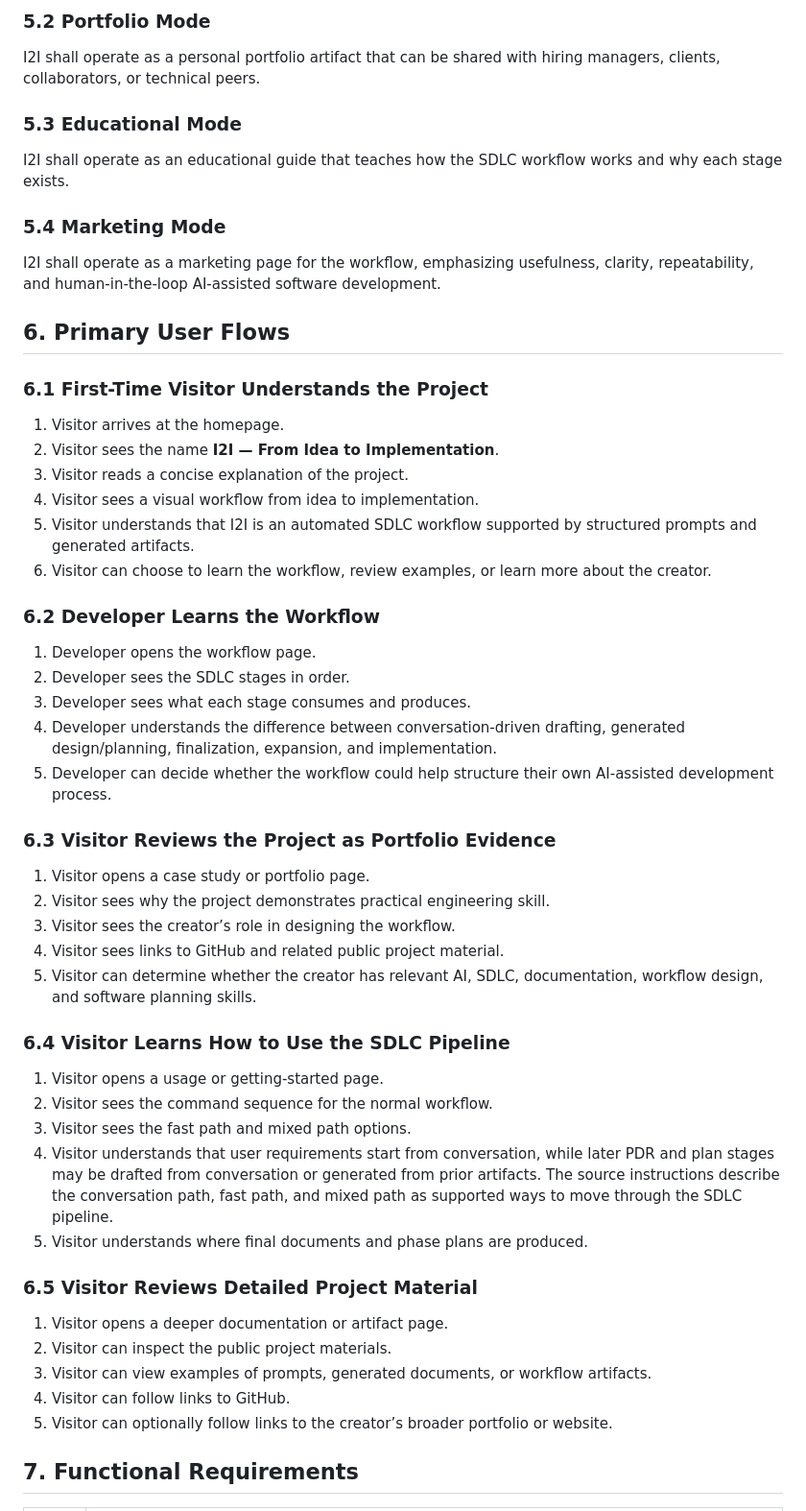
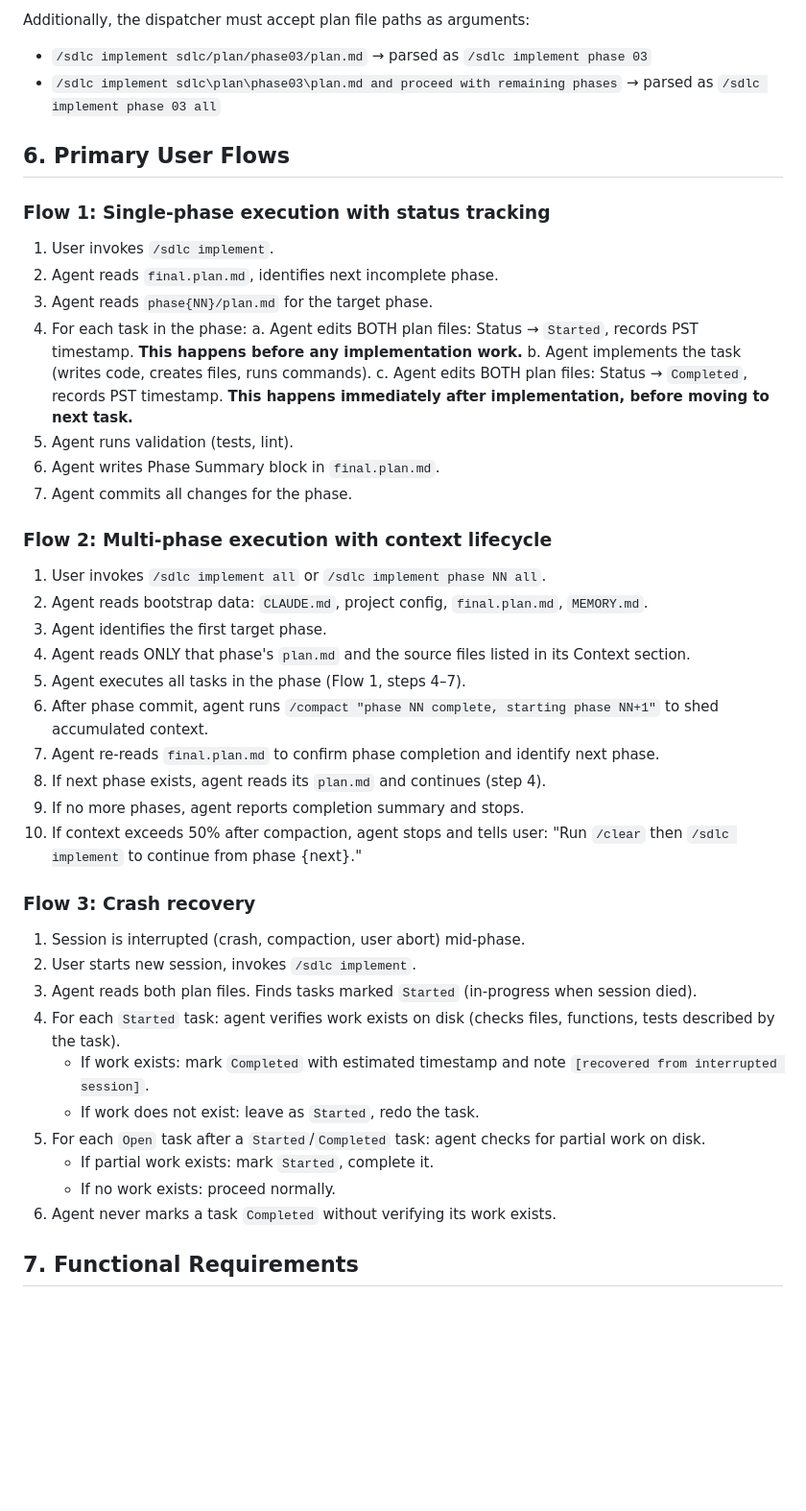
Before and after one commit to bonjohen/sdlc, a Markdown page: sdlc/docs/draft.user.md, the part around one of its changes. Shown at 96% size. GitHub-like rendering; blank space fills up the shorter version.

```diff
--- a/sdlc/docs/draft.user.md
+++ b/sdlc/docs/draft.user.md
@@ -34,58 +54,48 @@ I2I shall operate as a public, static, multi-page website.
 
-### 5.2 Portfolio Mode
-
-I2I shall operate as a personal portfolio artifact that can be shared with hiring managers, clients, collaborators, or technical peers.
-
-### 5.3 Educational Mode
-
-I2I shall operate as an educational guide that teaches how the SDLC workflow works and why each stage exists.
-
-### 5.4 Marketing Mode
-
-I2I shall operate as a marketing page for the workflow, emphasizing usefulness, clarity, repeatability, and human-in-the-loop AI-assisted software development.
+Additionally, the dispatcher must accept plan file paths as arguments:
+- `/sdlc implement sdlc/plan/phase03/plan.md` → parsed as `/sdlc implement phase 03`
+- `/sdlc implement sdlc\plan\phase03\plan.md and proceed with remaining phases` → parsed as `/sdlc implement phase 03 all`
 
 ## 6. Primary User Flows
 
-### 6.1 First-Time Visitor Understands the Project
+### Flow 1: Single-phase execution with status tracking
 
-1. Visitor arrives at the homepage.
-2. Visitor sees the name **I2I — From Idea to Implementation**.
-3. Visitor reads a concise explanation of the project.
-4. Visitor sees a visual workflow from idea to implementation.
-5. Visitor understands that I2I is an automated SDLC workflow supported by structured prompts and generated artifacts.
-6. Visitor can choose to learn the workflow, review examples, or learn more about the creator.
+1. User invokes `/sdlc implement`.
+2. Agent reads `final.plan.md`, identifies next incomplete phase.
+3. Agent reads `phase{NN}/plan.md` for the target phase.
+4. For each task in the phase:
+   a. Agent edits BOTH plan files: Status → `Started`, records PST timestamp. **This happens before any implementation work.**
+   b. Agent implements the task (writes code, creates files, runs commands).
+   c. Agent edits BOTH plan files: Status → `Completed`, records PST timestamp. **This happens immediately after implementation, before moving to next task.**
+5. Agent runs validation (tests, lint).
+6. Agent writes Phase Summary block in `final.plan.md`.
+7. Agent commits all changes for the phase.
 
-### 6.2 Developer Learns the Workflow
+### Flow 2: Multi-phase execution with context lifecycle
 
-1. Developer opens the workflow page.
-2. Developer sees the SDLC stages in order.
-3. Developer sees what each stage consumes and produces.
-4. Developer understands the difference between conversation-driven drafting, generated design/planning, finalization, expansion, and implementation.
-5. Developer can decide whether the workflow could help structure their own AI-assisted development process.
+1. User invokes `/sdlc implement all` or `/sdlc implement phase NN all`.
+2. Agent reads bootstrap data: `CLAUDE.md`, project config, `final.plan.md`, `MEMORY.md`.
+3. Agent identifies the first target phase.
+4. Agent reads ONLY that phase's `plan.md` and the source files listed in its Context section.
+5. Agent executes all tasks in the phase (Flow 1, steps 4–7).
+6. After phase commit, agent runs `/compact "phase NN complete, starting phase NN+1"` to shed accumulated context.
+7. Agent re-reads `final.plan.md` to confirm phase completion and identify next phase.
+8. If next phase exists, agent reads its `plan.md` and continues (step 4).
+9. If no more phases, agent reports completion summary and stops.
+10. If context exceeds 50% after compaction, agent stops and tells user: "Run `/clear` then `/sdlc implement` to continue from phase {next}."
 
-### 6.3 Visitor Reviews the Project as Portfolio Evidence
+### Flow 3: Crash recovery
 
-1. Visitor opens a case study or portfolio page.
-2. Visitor sees why the project demonstrates practical engineering skill.
-3. Visitor sees the creator’s role in designing the workflow.
-4. Visitor sees links to GitHub and related public project material.
-5. Visitor can determine whether the creator has relevant AI, SDLC, documentation, workflow design, and software planning skills.
-
-### 6.4 Visitor Learns How to Use the SDLC Pipeline
-
-1. Visitor opens a usage or getting-started page.
-2. Visitor sees the command sequence for the normal workflow.
-3. Visitor sees the fast path and mixed path options.
-4. Visitor understands that user requirements start from conversation, while later PDR and plan stages may be drafted from conversation or generated from prior artifacts. The source instructions describe the conversation path, fast path, and mixed path as supported ways to move through the SDLC pipeline.
-5. Visitor understands where final documents and phase plans are produced.
-
-### 6.5 Visitor Reviews Detailed Project Material
-
-1. Visitor opens a deeper documentation or artifact page.
-2. Visitor can inspect the public project materials.
-3. Visitor can view examples of prompts, generated documents, or workflow artifacts.
-4. Visitor can follow links to GitHub.
-5. Visitor can optionally follow links to the creator’s broader portfolio or website.
+1. Session is interrupted (crash, compaction, user abort) mid-phase.
+2. User starts new session, invokes `/sdlc implement`.
+3. Agent reads both plan files. Finds tasks marked `Started` (in-progress when session died).
+4. For each `Started` task: agent verifies work exists on disk (checks files, functions, tests described by the task).
+   - If work exists: mark `Completed` with estimated timestamp and note `[recovered from interrupted session]`.
+   - If work does not exist: leave as `Started`, redo the task.
+5. For each `Open` task after a `Started`/`Completed` task: agent checks for partial work on disk.
+   - If partial work exists: mark `Started`, complete it.
+   - If no work exists: proceed normally.
+6. Agent never marks a task `Completed` without verifying its work exists.
 
 ## 7. Functional Requirements
 
```
Also changed, not shown: other parts of sdlc/docs/draft.user.md (+108 -110 lines), 1 other file.
